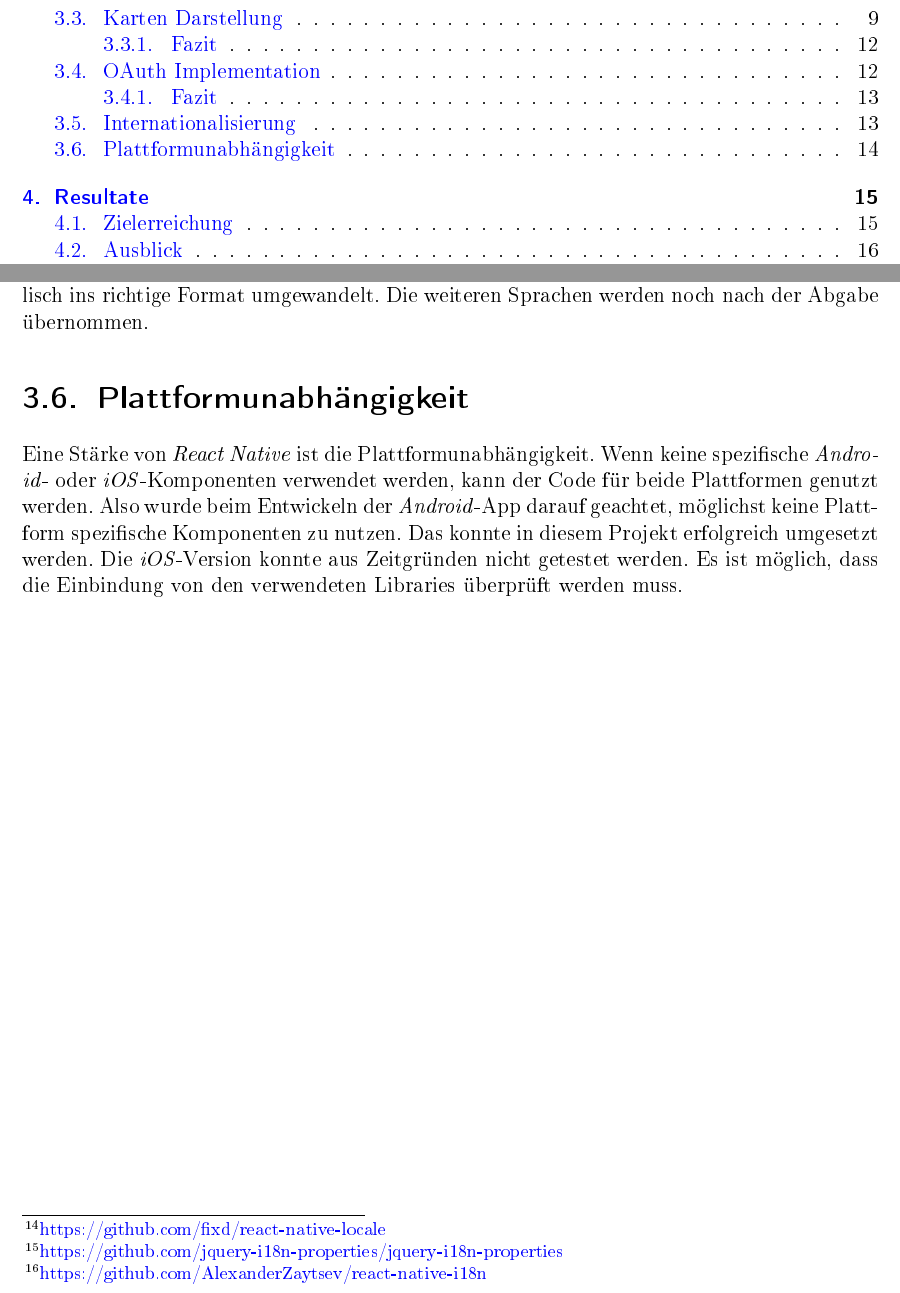
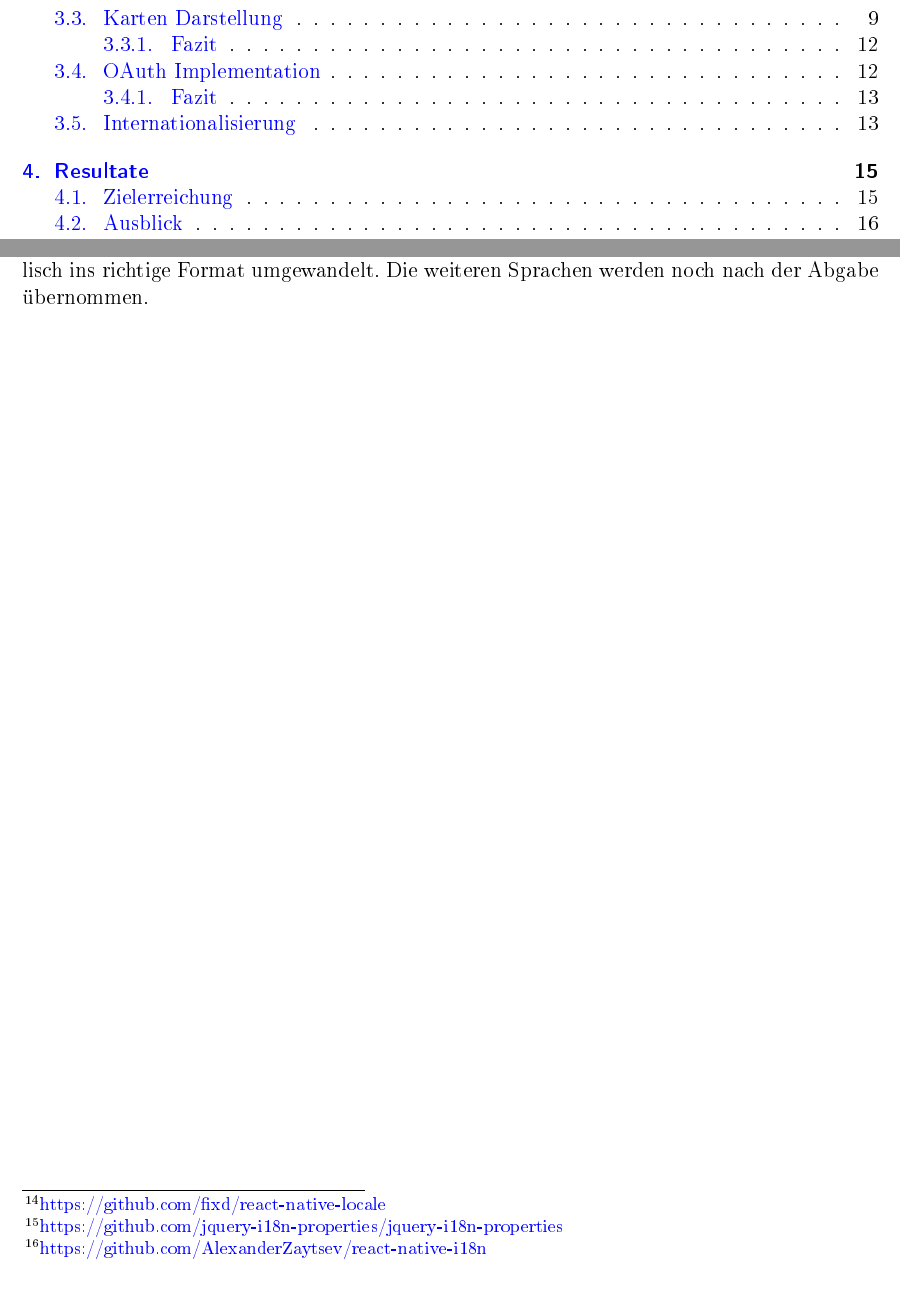
Before and after one commit to kort/kort-reloaded-docu, a LaTeX document (__Documentation/kort_reloaded.tex, which reads __Documentation/body/technischer_bericht/evaluation.tex): two parts of pages 9 and 25 of 79, joined at a grey line, cut so that both start at the same text. The pictures show the PDF file __Documentation/kort_reloaded.pdf that the author committed with the source.

Commit message:
Plattformunabhängigkeit entfernt

```diff
--- a/__Documentation/body/technischer_bericht/evaluation.tex
+++ b/__Documentation/body/technischer_bericht/evaluation.tex
@@ -270,11 +270,3 @@ Es boten sich folgende Alternativen an:
 Die 1. Variante kam für uns nicht in Frage, da JQuery nicht ins Projekt eingebunden werden soll.
 So haben wir uns für die 2. Variante entschieden, vorerst aber nur Deutsch und Englisch ins richtige Format umgewandelt.
 Die weiteren Sprachen werden noch nach der Abgabe übernommen.
-
-\section{Plattformunabhängigkeit}
-Eine Stärke von \brand{React Native} ist die Plattformunabhängigkeit.
-Wenn keine spezifische \brand{Android}- oder \brand{iOS}-Komponenten verwendet werden, kann der Code für beide Plattformen genutzt werden.
-Also wurde beim Entwickeln der \brand{Android}-App darauf geachtet, möglichst keine Plattform spezifische Komponenten zu nutzen.
-Das konnte in diesem Projekt erfolgreich umgesetzt werden.
-Die \brand{iOS}-Version konnte aus Zeitgründen nicht getestet werden.
-Es ist möglich, dass die Einbindung von den verwendeten Libraries überprüft werden muss.
```
Also changed, not shown: __Documentation/kort_reloaded.pdf.
